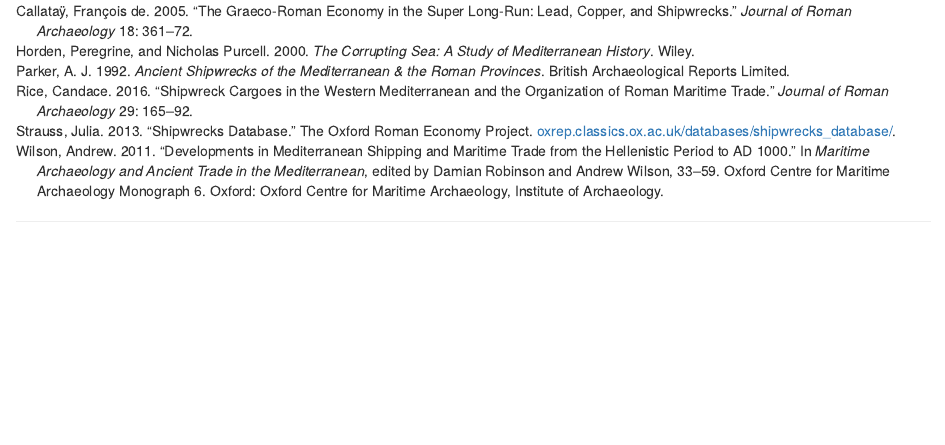
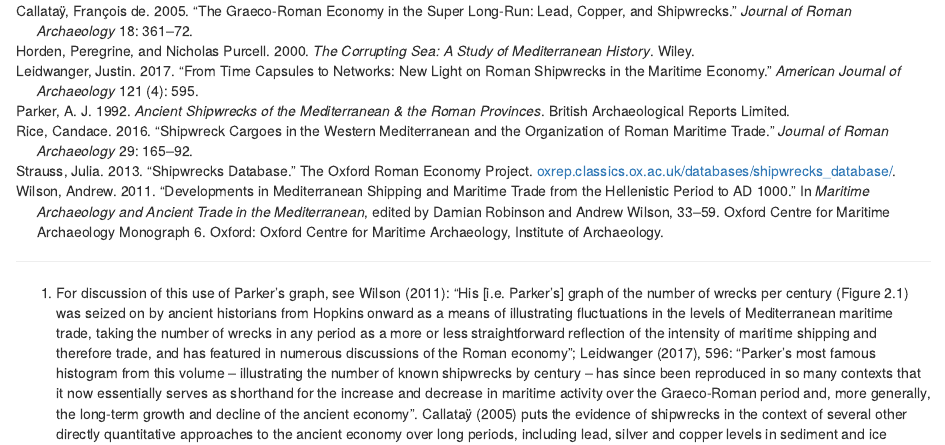
Before and after one commit to ads40/ancient_shipwrecks, an R Markdown document (ancient_mediterranean_shipwrecks.Rmd): the page in a window 1100 px wide, from 3390 px down. Rendered offline with R 4.5, knitr and Pandoc, with nearby package versions; code that draws random numbers runs with fixed seeds of ours; some code elsewhere in the file could not run offline.

Commit message:
Update biblio and expand note.

```diff
--- a/biblio.bib
+++ b/biblio.bib
@@ -86,3 +86,17 @@
 	note = {Publisher: Cambridge University Press},
 	pages = {361--372}
 }
+
+@article{justin_leidwanger_time_2017,
+	title = {From {Time} {Capsules} to {Networks}: {New} {Light} on {Roman} {Shipwrecks} in the {Maritime} {Economy}},
+	volume = {121},
+	issn = {00029114},
+	shorttitle = {From {Time} {Capsules} to {Networks}},
+	language = {en},
+	number = {4},
+	urldate = {2021-06-29},
+	journal = {American Journal of Archaeology},
+	author = {Leidwanger, Justin},
+	year = {2017},
+	pages = {595}
+}
```
Also changed, not shown: ancient_mediterranean_shipwrecks.Rmd (+7 -3 lines).
